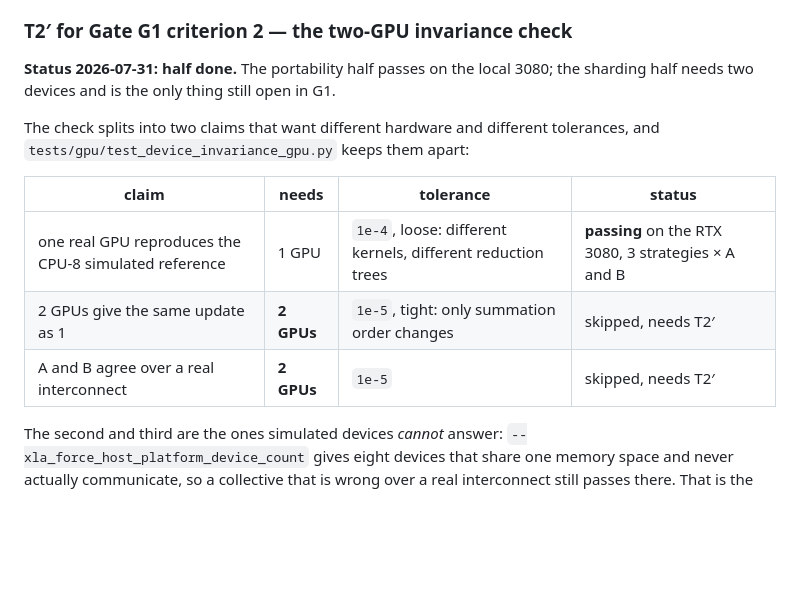
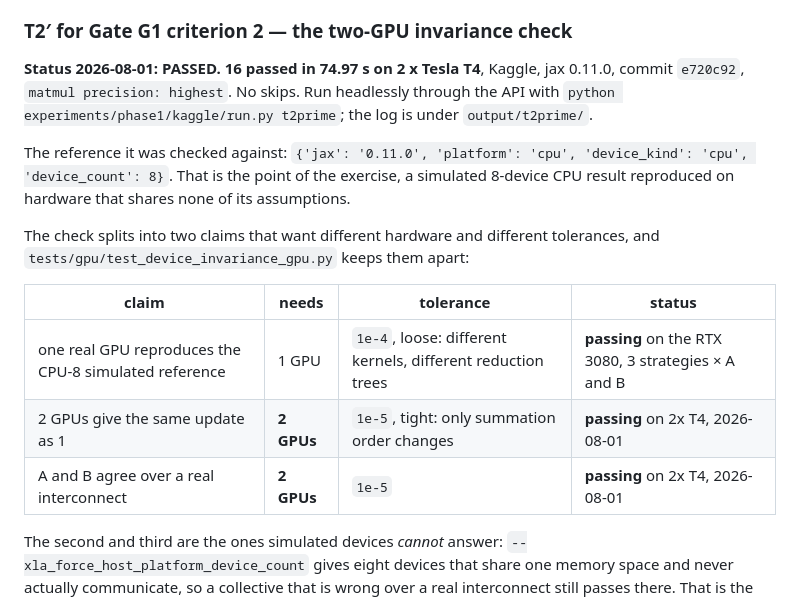
Before and after one commit to andreshernandez-spec/shardes, a Markdown page: docs/06-benchmark-runbook.md, the part around the change. Drawn GitHub-style; blank space fills up the shorter version.

```diff
--- a/docs/06-benchmark-runbook.md
+++ b/docs/06-benchmark-runbook.md
@@ -92,8 +92,13 @@ stays on T0.
 
 ### T2′ for Gate G1 criterion 2 — the two-GPU invariance check
 
-**Status 2026-07-31: half done.** The portability half passes on the local 3080; the sharding
-half needs two devices and is the only thing still open in G1.
+**Status 2026-08-01: PASSED. 16 passed in 74.97 s on 2 x Tesla T4**, Kaggle, jax 0.11.0,
+commit `e720c92`, `matmul precision: highest`. No skips. Run headlessly through the API with
+`python experiments/phase1/kaggle/run.py t2prime`; the log is under `output/t2prime/`.
+
+The reference it was checked against: `{'jax': '0.11.0', 'platform': 'cpu', 'device_kind':
+'cpu', 'device_count': 8}`. That is the point of the exercise, a simulated 8-device CPU result
+reproduced on hardware that shares none of its assumptions.
 
 The check splits into two claims that want different hardware and different tolerances, and
 `tests/gpu/test_device_invariance_gpu.py` keeps them apart:
@@ -101,8 +106,8 @@ The check splits into two claims that want different hardware and different tole
 | claim | needs | tolerance | status |
 |---|---|---|---|
 | one real GPU reproduces the CPU-8 simulated reference | 1 GPU | `1e-4`, loose: different kernels, different reduction trees | **passing** on the RTX 3080, 3 strategies × A and B |
-| 2 GPUs give the same update as 1 | **2 GPUs** | `1e-5`, tight: only summation order changes | skipped, needs T2′ |
-| A and B agree over a real interconnect | **2 GPUs** | `1e-5` | skipped, needs T2′ |
+| 2 GPUs give the same update as 1 | **2 GPUs** | `1e-5`, tight: only summation order changes | **passing** on 2x T4, 2026-08-01 |
+| A and B agree over a real interconnect | **2 GPUs** | `1e-5` | **passing** on 2x T4, 2026-08-01 |
 
 The second and third are the ones simulated devices *cannot* answer:
 `--xla_force_host_platform_device_count` gives eight devices that share one memory space and
```
Also changed, not shown: PLAN.md (+9 -2 lines), docs/02-phase1-sharded-core.md (+3 -0 lines).
